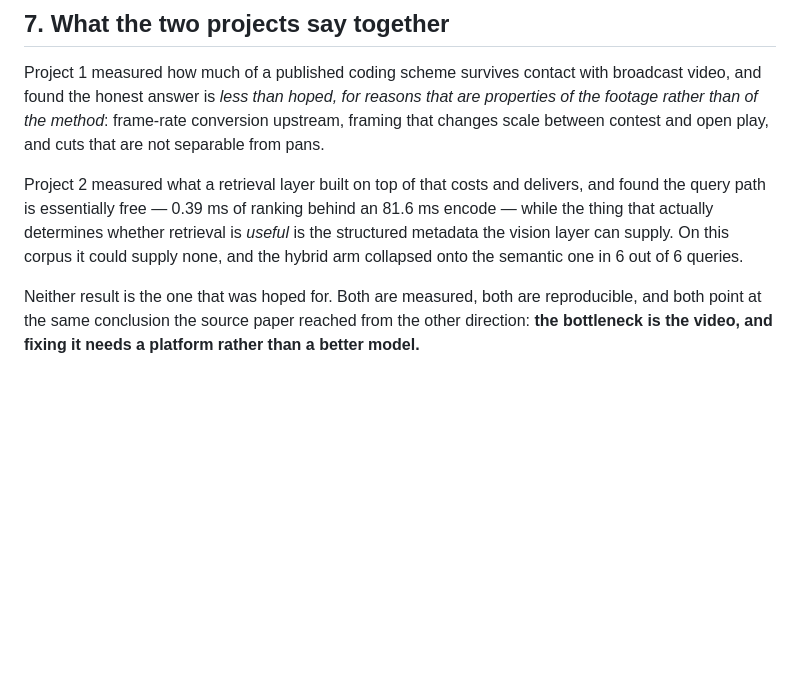
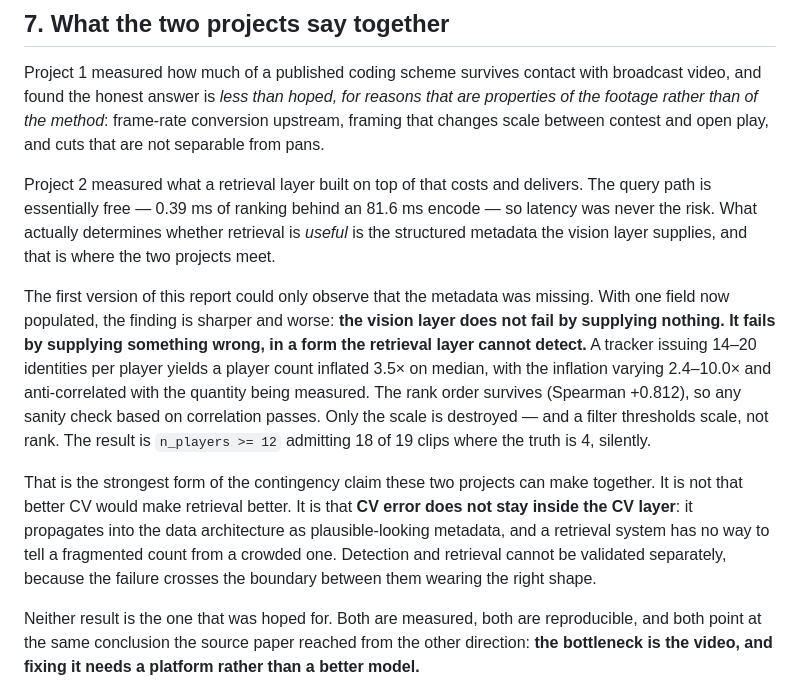
Before and after one commit to MuhammadAli-11/Gaa-video-environment, a Markdown page: report/system_report.md, the part around the change. Drawn GitHub-style; blank space fills up the shorter version.

```diff
--- a/report/system_report.md
+++ b/report/system_report.md
@@ -291,11 +291,29 @@ frame-rate conversion upstream, framing that changes scale between contest
 and open play, and cuts that are not separable from pans.
 
 Project 2 measured what a retrieval layer built on top of that costs and
-delivers, and found the query path is essentially free — 0.39 ms of
-ranking behind an 81.6 ms encode — while the thing that actually determines
+delivers. The query path is essentially free — 0.39 ms of ranking behind an
+81.6 ms encode — so latency was never the risk. What actually determines
 whether retrieval is *useful* is the structured metadata the vision layer
-can supply. On this corpus it could supply none, and the hybrid arm
-collapsed onto the semantic one in 6 out of 6 queries.
+supplies, and that is where the two projects meet.
+
+The first version of this report could only observe that the metadata was
+missing. With one field now populated, the finding is sharper and worse:
+**the vision layer does not fail by supplying nothing. It fails by supplying
+something wrong, in a form the retrieval layer cannot detect.** A tracker
+issuing 14–20 identities per player yields a player count inflated 3.5× on
+median, with the inflation varying 2.4–10.0× and anti-correlated with the
+quantity being measured. The rank order survives (Spearman +0.812), so any
+sanity check based on correlation passes. Only the scale is destroyed — and
+a filter thresholds scale, not rank. The result is `n_players >= 12`
+admitting 18 of 19 clips where the truth is 4, silently.
+
+That is the strongest form of the contingency claim these two projects can
+make together. It is not that better CV would make retrieval better. It is
+that **CV error does not stay inside the CV layer**: it propagates into the
+data architecture as plausible-looking metadata, and a retrieval system has
+no way to tell a fragmented count from a crowded one. Detection and
+retrieval cannot be validated separately, because the failure crosses the
+boundary between them wearing the right shape.
 
 Neither result is the one that was hoped for. Both are measured, both are
 reproducible, and both point at the same conclusion the source paper
```
Also changed, not shown: README.md (+17 -9 lines).
